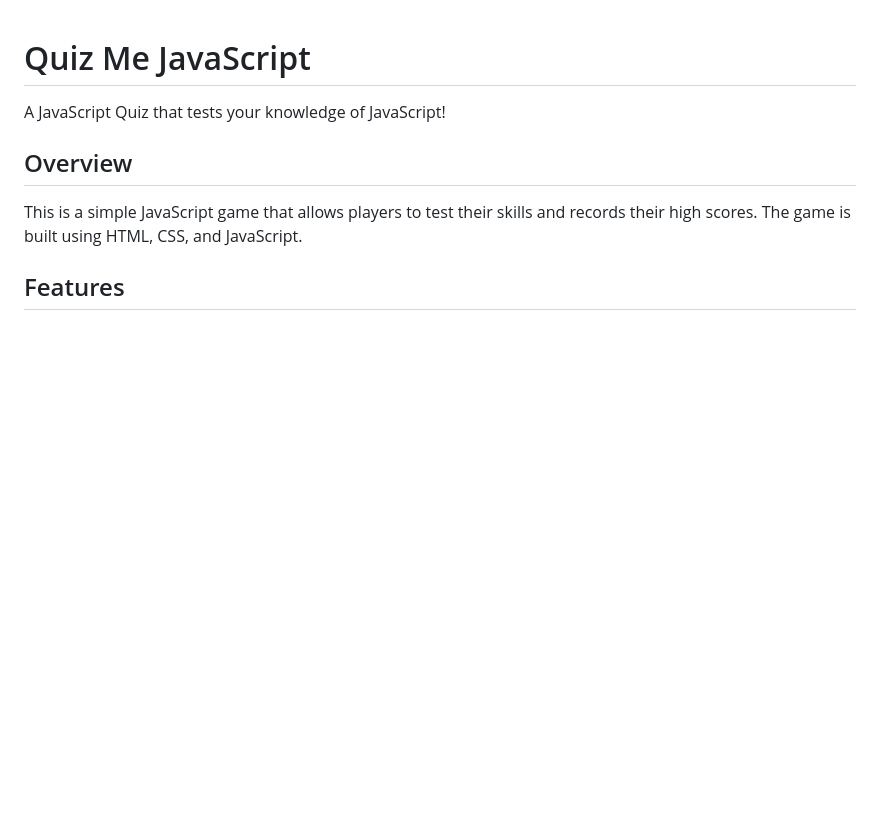
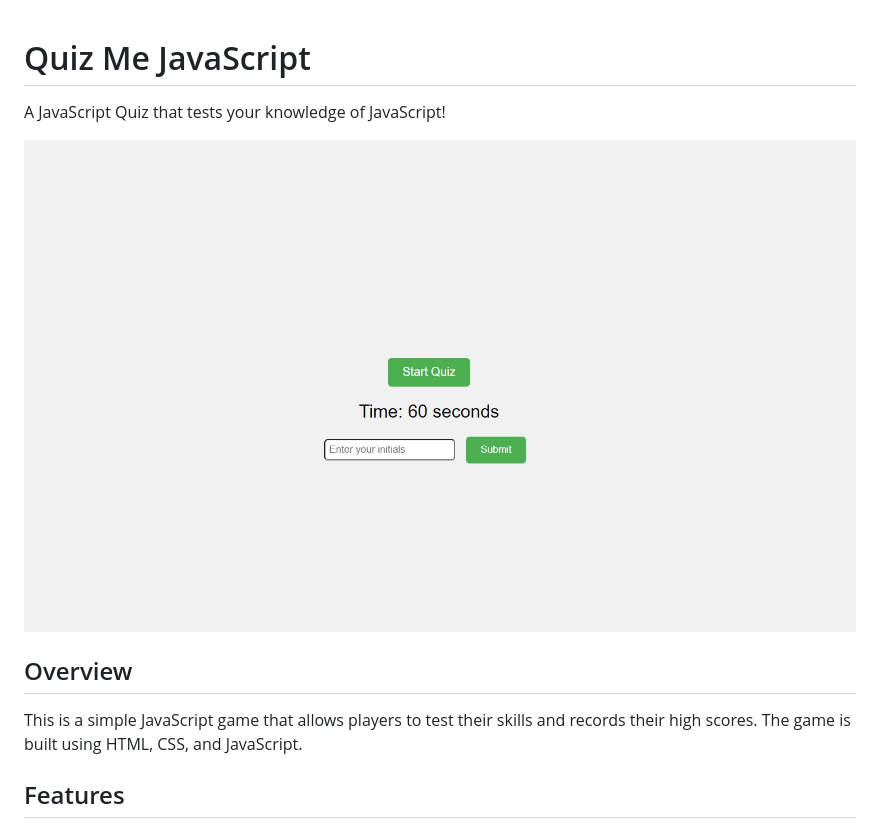
Before and after one commit to PotionSela/Quiz-Me-JavaScript, a Markdown page: README.md, the part around the change. Drawn GitHub-style; pictures changed too: Assets/images/Screenshot.jpg (added); blank space fills up the shorter version.

```diff
--- a/README.md
+++ b/README.md
@@ -1,6 +1,7 @@
 # Quiz Me JavaScript
 A JavaScript Quiz that tests your knowledge of JavaScript!
 
+![ScreenshotofQuiz](./Assets/images/Screenshot.jpg)
 ## Overview
 
 This is a simple JavaScript game that allows players to test their skills and records their high scores. The game is built using HTML, CSS, and JavaScript.
```
Also changed, not shown: 5 other files.
